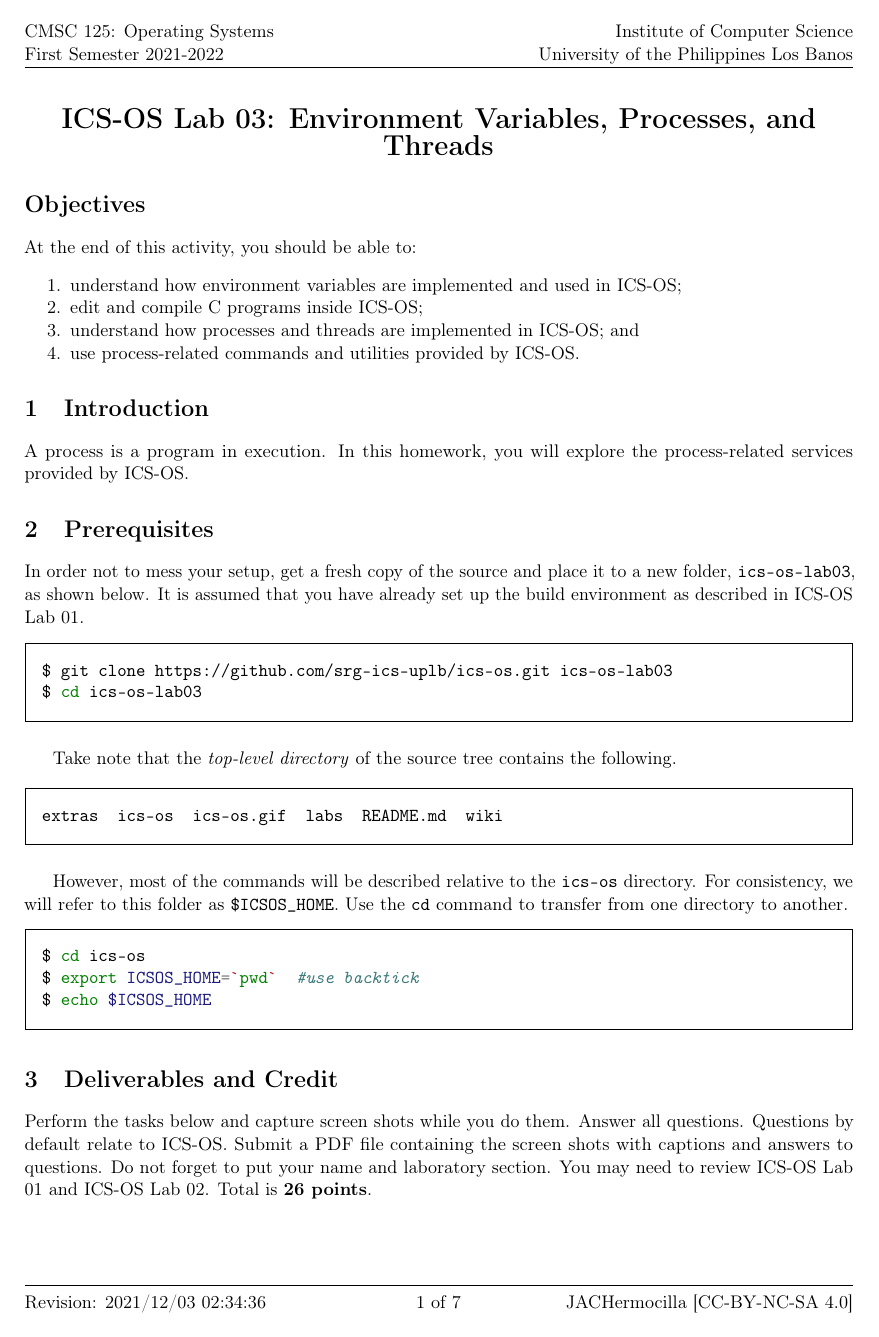
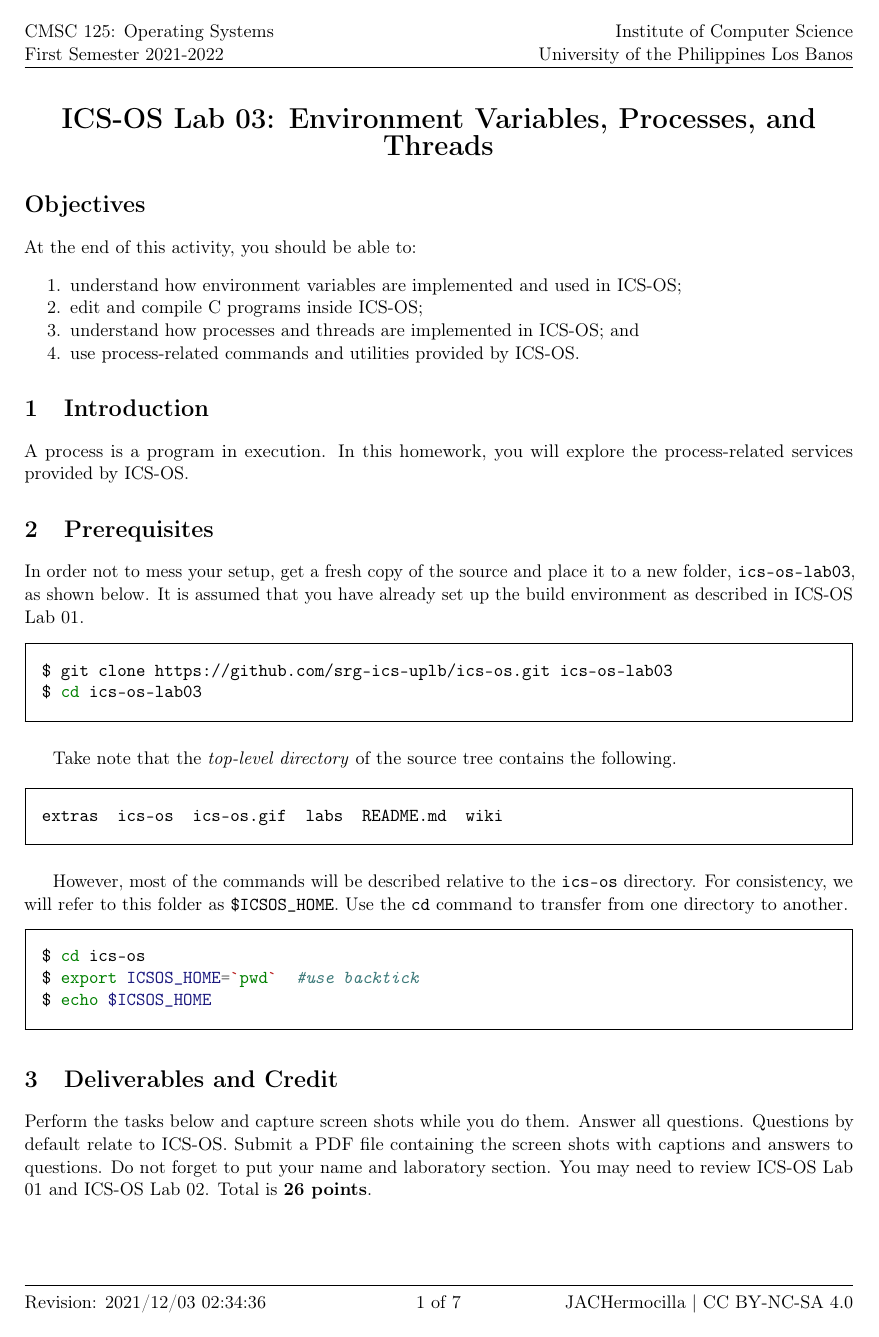
Before and after one commit to srg-ics-uplb/ics-os, a LaTeX document (labs/lab03/ICSOS_Lab03.tex): page 1 of 7. Compiled offline with pdfLaTeX.

Commit message:
edit lab 03

```diff
--- a/labs/lab03/ICSOS_Lab03.tex
+++ b/labs/lab03/ICSOS_Lab03.tex
@@ -32,7 +32,7 @@
 \pagestyle{fancy}
 \lhead{CMSC 125: Operating Systems \\ First Semester 2021-2022}
 \rhead{Institute of Computer Science \\ University of the Philippines Los Banos}
-\rfoot{JACHermocilla [CC-BY-NC-SA 4.0]}
+\rfoot{JACHermocilla | CC BY-NC-SA 4.0}
 %\cfoot{Enjoy!:)}
 \cfoot{\thepage\ of \pageref{LastPage}}
 \lfoot{Revision: \today\ \currenttime}
```
Also changed, not shown: labs/README.md, labs/lab03/ICSOS_Lab03.pdf.
